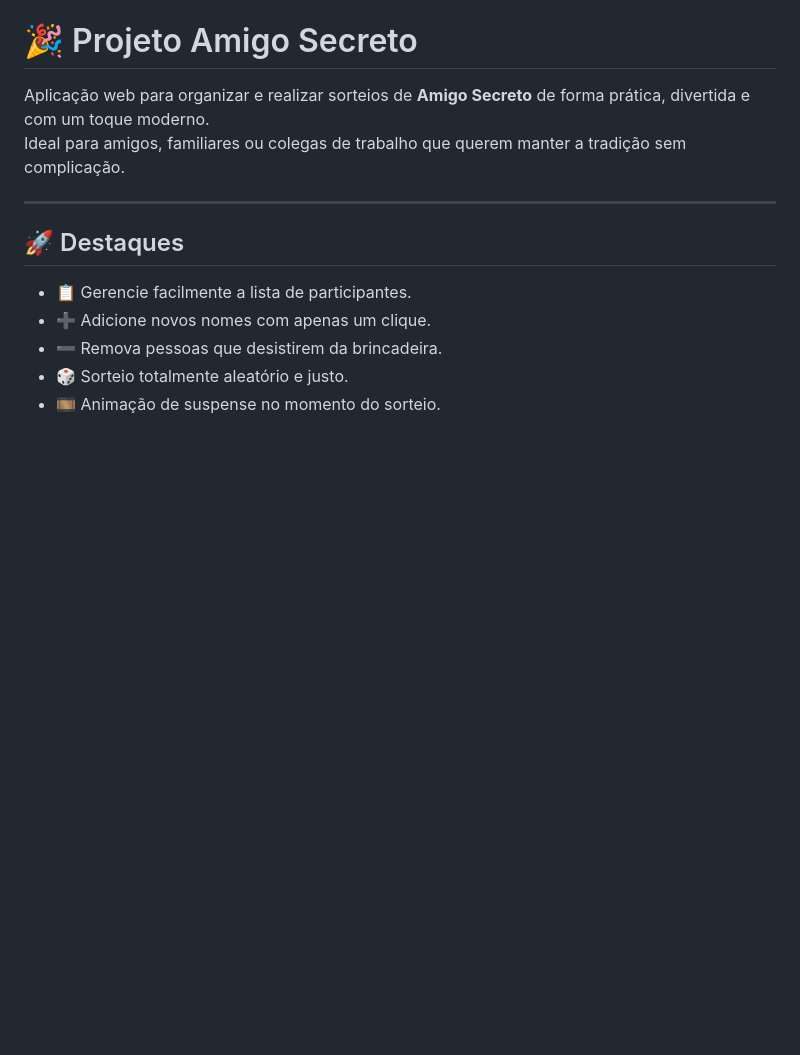
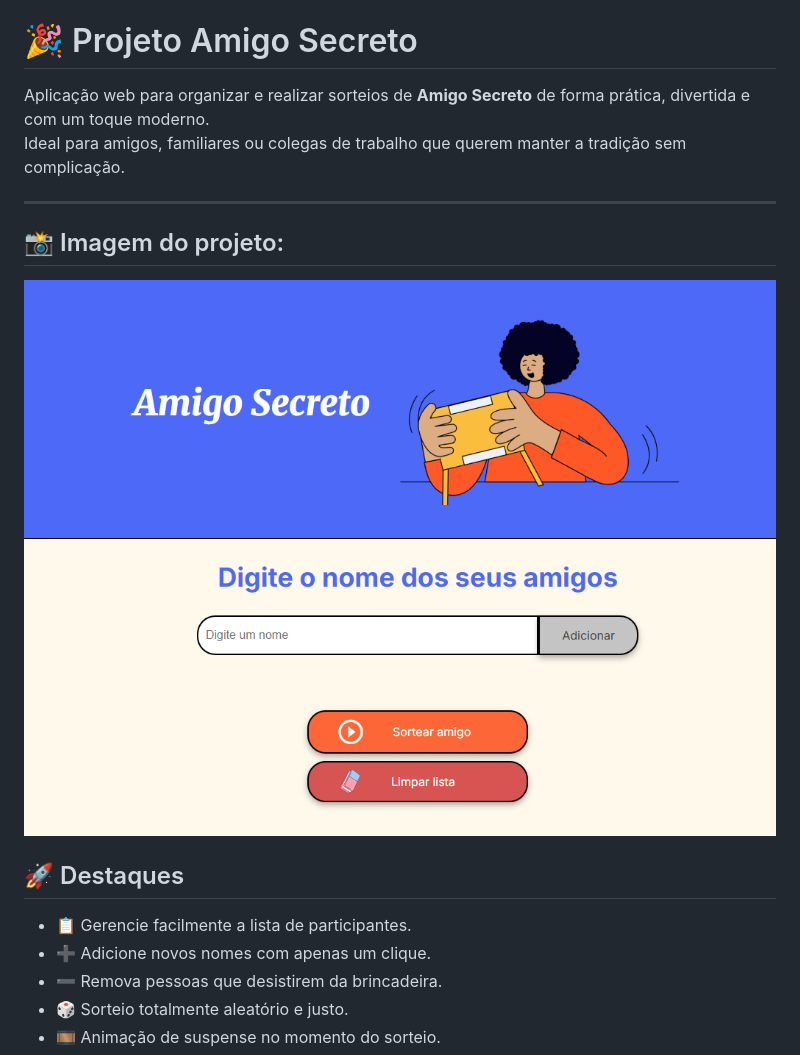
Before and after one commit to DanielTMagalhaes/Challenger-Amigo-Secreto-Oracle-One-DanielMagalhaes, a Markdown page: README.md, the part around the change. Rendered like a GitHub page; pictures changed too: assets/print.png (added); blank space fills up the shorter version.

Commit message:
Adição de print de tela do projeto

```diff
--- a/README.md
+++ b/README.md
@@ -4,6 +4,10 @@ Aplicação web para organizar e realizar sorteios de **Amigo Secreto** de forma
 Ideal para amigos, familiares ou colegas de trabalho que querem manter a tradição sem complicação.
 
 ---
+
+## 📸 Imagem do projeto:
+![Páginal Inicial](assets/print.png)
+
 
 ## 🚀 Destaques
 - 📋 Gerencie facilmente a lista de participantes.
```
